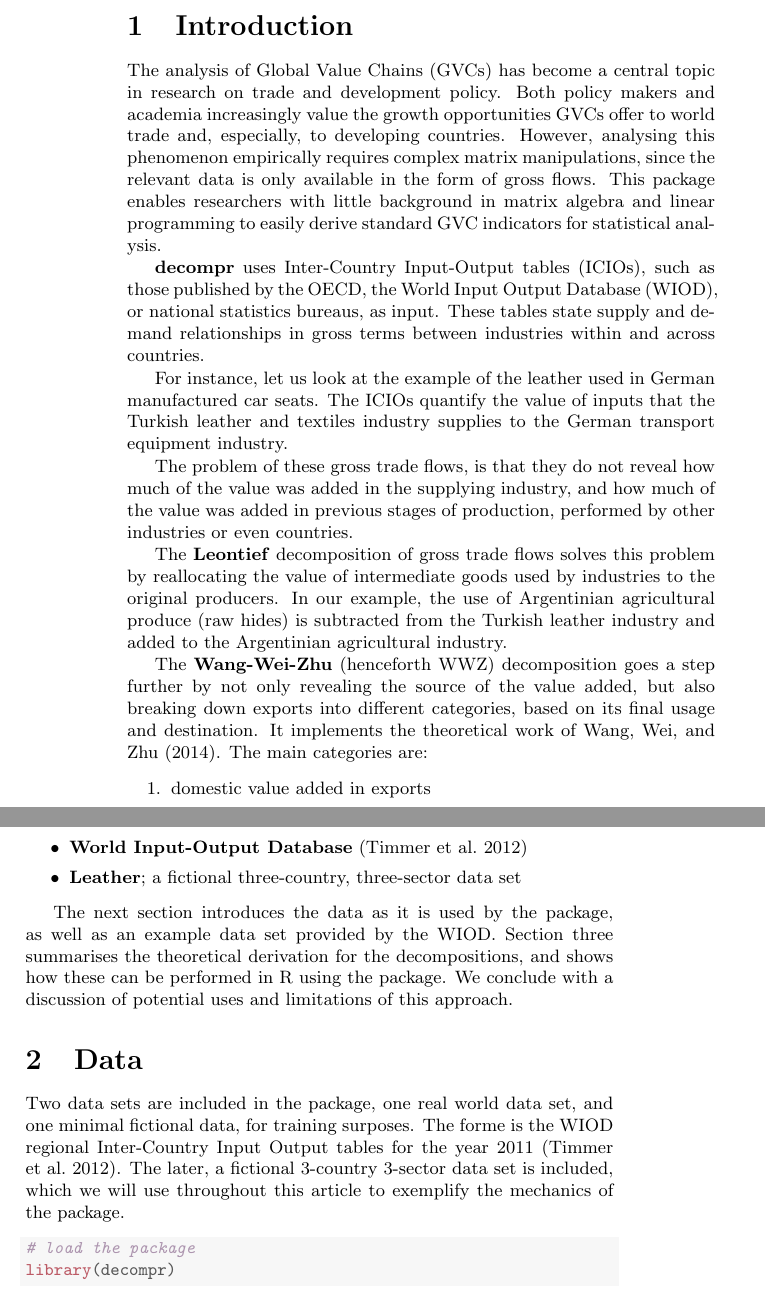
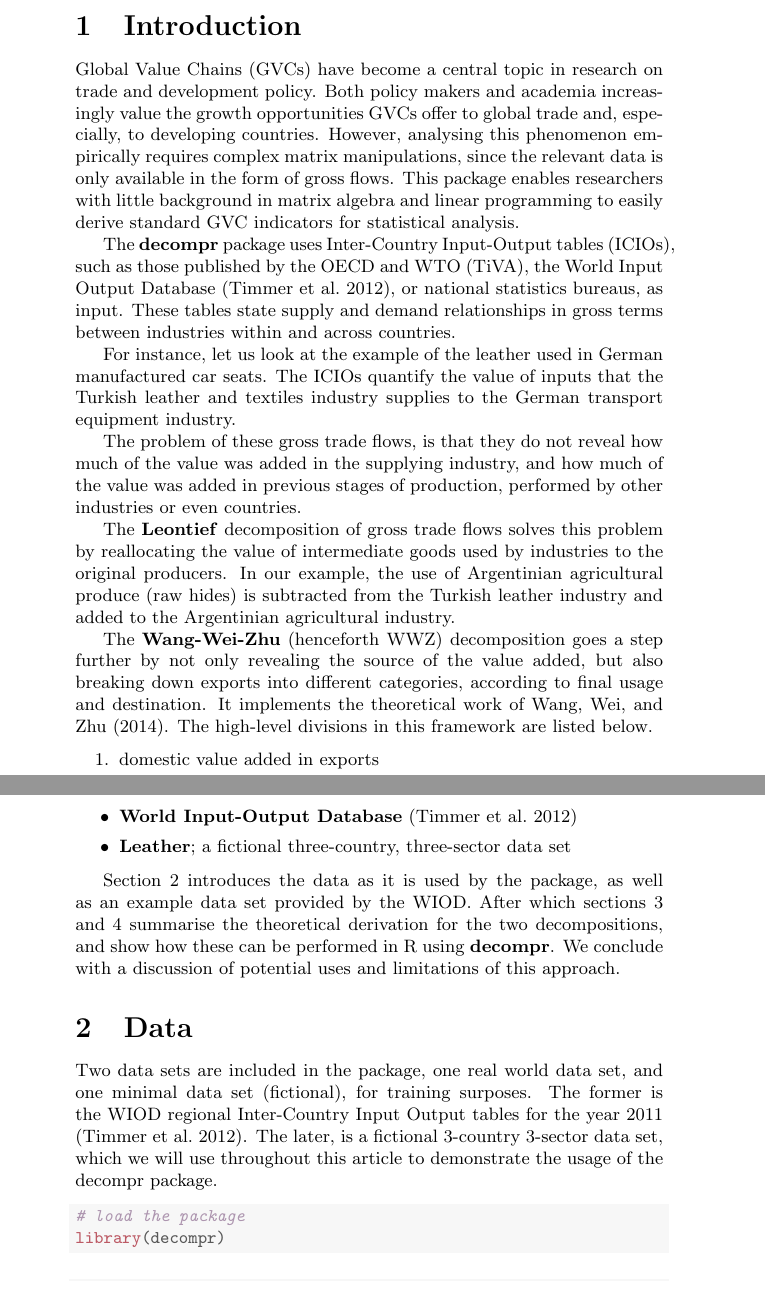
Before and after one commit to bquast/decompr-article, a LaTeX document (draft.tex): two parts of pages 2 and 3 of 16, joined at a grey line, cut so that both start at the same text. Compiled offline with pdfLaTeX.

Commit message:
update text

```diff
--- a/draft.tex
+++ b/draft.tex
@@ -1,4 +1,4 @@
-\documentclass[a4paper,twoside]{article}\usepackage[]{graphicx}\usepackage[]{color}
+\documentclass[a4paper]{article}\usepackage[]{graphicx}\usepackage[]{color}
 %% maxwidth is the original width if it is less than linewidth
 %% otherwise use linewidth (to make sure the graphics do not exceed the margin)
 \makeatletter
@@ -98,13 +97,13 @@ and exemplifies the usefulness of the two methods on the basis of a simple examp
 \pagebreak
 
 \section{Introduction}
-The analysis of Global Value Chains (GVCs) has become a central topic in research on trade and development policy.
-Both policy makers and academia increasingly value the growth opportunities GVCs offer to world trade and, especially, to developing countries.
+Global Value Chains (GVCs) have become a central topic in research on trade and development policy.
+Both policy makers and academia increasingly value the growth opportunities GVCs offer to global trade and, especially, to developing countries.
 However, analysing this phenomenon empirically requires complex matrix manipulations, since the relevant data is only available in the form of gross flows.
 This package enables researchers with little background in matrix algebra and linear programming to easily derive standard GVC indicators for statistical analysis.
 
-\textbf{decompr} uses Inter-Country Input-Output tables (ICIOs), such as those published by the OECD,
-the World Input Output Database (WIOD),  or national statistics bureaus, as input.
+The \textbf{decompr} package uses Inter-Country Input-Output tables (ICIOs), such as those published by the OECD and WTO (TiVA), % CITE!!
+the World Input Output Database \parencite{timmer2012world},  or national statistics bureaus, as input.
 These tables state supply and demand relationships in gross terms between industries within and across countries.
 
 For instance, let us look at the example of the leather used in German manufactured car seats.
@@ -117,9 +116,9 @@ and how much of the value was added in previous stages of production, performed
 The \textbf{Leontief} decomposition of gross trade flows solves this problem by reallocating the value of intermediate goods used by industries to the original producers.
 In our example, the use of Argentinian agricultural produce (raw hides) is subtracted from the Turkish leather industry and added to the Argentinian agricultural industry.
 
-The \textbf{Wang-Wei-Zhu} (henceforth WWZ) decomposition goes a step further by not only revealing the source of the value added,
-but also breaking down exports into different categories, based on its final usage and destination.
-It implements the theoretical work of \citet{wang2014quantifying}. The main categories are:
+The \textbf{Wang-Wei-Zhu} (henceforth WWZ) decomposition goes a step further by not only revealing the source of the value added, but also breaking down exports into different categories, according to final usage and destination.
+It implements the theoretical work of \textcite{wang2014quantifying}.
+The high-level divisions in this framework are listed below.
 
 \begin{enumerate}
  \item domestic value added in exports
@@ -149,15 +148,15 @@ In addition to this, two example data sets are included.
 \end{itemize}
 
 
-The next section introduces the data as it is used by the package, as well as an example data set provided by the WIOD.
-Section three summarises the theoretical derivation for the decompositions, and shows how these can be performed in R using the package.
+\Cref{sec:data} introduces the data as it is used by the package, as well as an example data set provided by the WIOD.
+After which \cref{sec:leontief,sec:wwz} summarise the theoretical derivation for the two decompositions, and show how these can be performed in R using \textbf{decompr}.
 We conclude with a discussion of potential uses and limitations of this approach.
 
 \section{Data}
 \label{sec:data}
-Two data sets are included in the package, one real world data set, and one minimal fictional data, for training surposes.
-The forme is the WIOD regional Inter-Country Input Output tables for the year 2011 \parencite{timmer2012world}.
-The later, a fictional 3-country 3-sector data set is included, which we will use throughout this article to exemplify the mechanics of the package.
+Two data sets are included in the package, one real world data set, and one minimal data set (fictional), for training surposes.
+The former is the WIOD regional Inter-Country Input Output tables for the year 2011 \parencite{timmer2012world}.
+The later, is a fictional 3-country 3-sector data set, which we will use throughout this article to demonstrate the usage of the decompr package.
 
 \begin{knitrout}
 \definecolor{shadecolor}{rgb}{0.969, 0.969, 0.969}\color{fgcolor}\begin{kframe}
```
Also changed, not shown: draft-concordance.tex (+2 -2 lines), draft.pdf, draft.tex (18 more changed lines), 4 other files.
